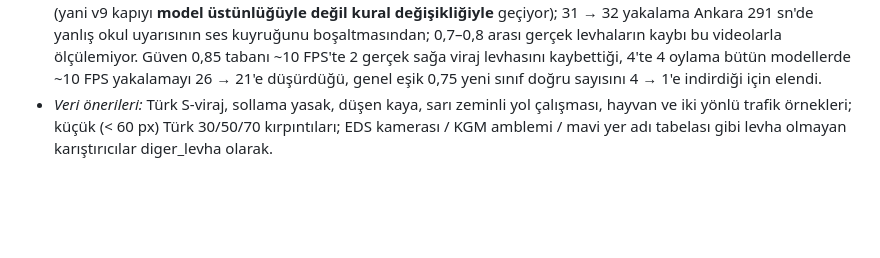
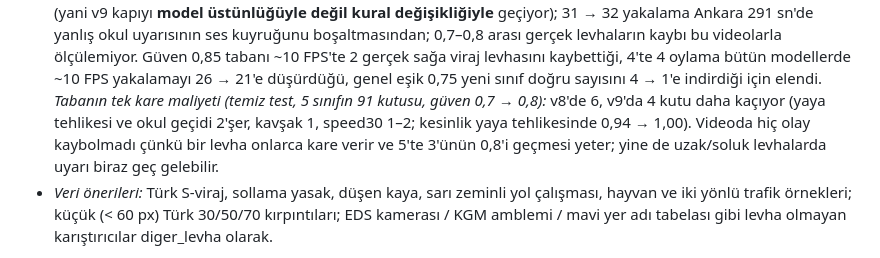
Before and after one commit to Enesisagoktas/TrafikTabelaTakipSistemi, a Markdown page: docs/video_testi.md, the part around the change. GitHub-like rendering; blank space fills up the shorter version.

Commit message:
video_testi: 0,8 tabanının temiz testteki tek kare maliyeti (v8 6, v9 4 kutu / 91)
Co-Authored-By: Claude Fable 5.1 <noreply@anthropic.com>

```diff
--- a/docs/video_testi.md
+++ b/docs/video_testi.md
@@ -157,6 +157,10 @@ uyarılarının sarı oranı 0,3–0,5). Kural kapalı, ölçüm sütunu duruyor
   Ankara 291 sn'de yanlış okul uyarısının ses kuyruğunu boşaltmasından; 0,7–0,8 arası gerçek levhaların kaybı bu videolarla
   ölçülemiyor. Güven 0,85 tabanı ~10 FPS'te 2 gerçek sağa viraj levhasını kaybettiği, 4'te 4 oylama bütün modellerde
   ~10 FPS yakalamayı 26 → 21'e düşürdüğü, genel eşik 0,75 yeni sınıf doğru sayısını 4 → 1'e indirdiği için elendi.
+  *Tabanın tek kare maliyeti (temiz test, 5 sınıfın 91 kutusu, güven 0,7 → 0,8):* v8'de 6, v9'da 4 kutu daha kaçıyor
+  (yaya tehlikesi ve okul geçidi 2'şer, kavşak 1, speed30 1–2; kesinlik yaya tehlikesinde 0,94 → 1,00). Videoda hiç olay
+  kaybolmadı çünkü bir levha onlarca kare verir ve 5'te 3'ünün 0,8'i geçmesi yeter; yine de uzak/soluk levhalarda uyarı
+  biraz geç gelebilir.
 - *Veri önerileri:* Türk S-viraj, sollama yasak, düşen kaya, sarı zeminli yol çalışması, hayvan ve iki yönlü trafik
   örnekleri; küçük (< 60 px) Türk 30/50/70 kırpıntıları; EDS kamerası / KGM amblemi / mavi yer adı tabelası gibi
   levha olmayan karıştırıcılar diger_levha olarak.
```
